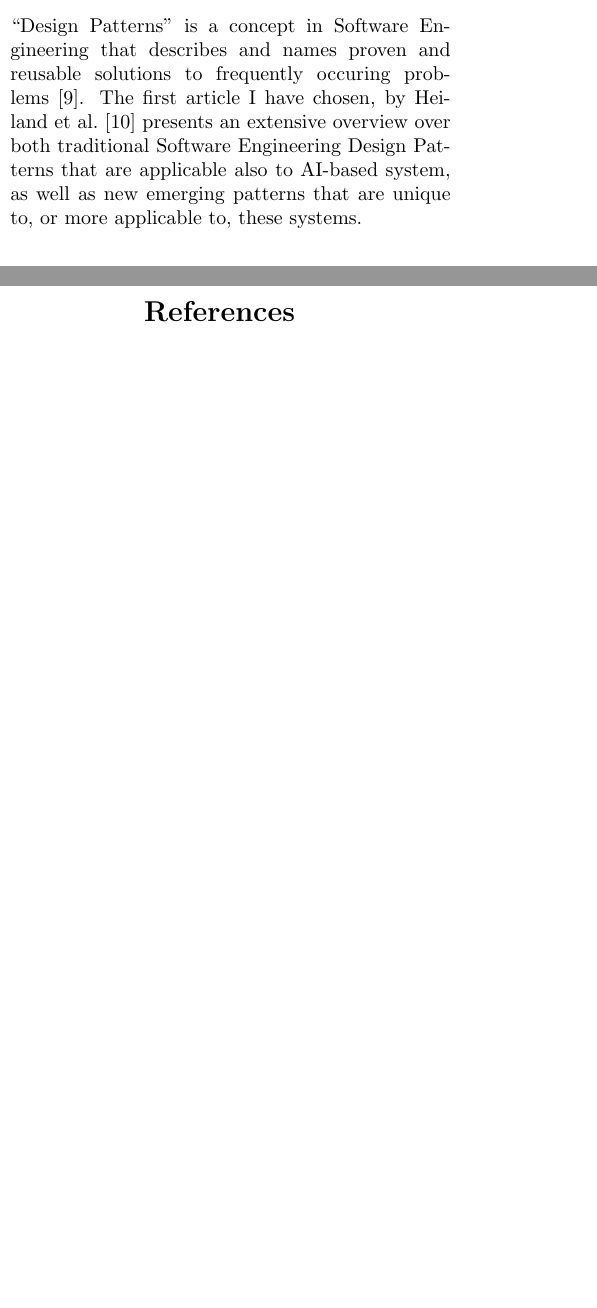
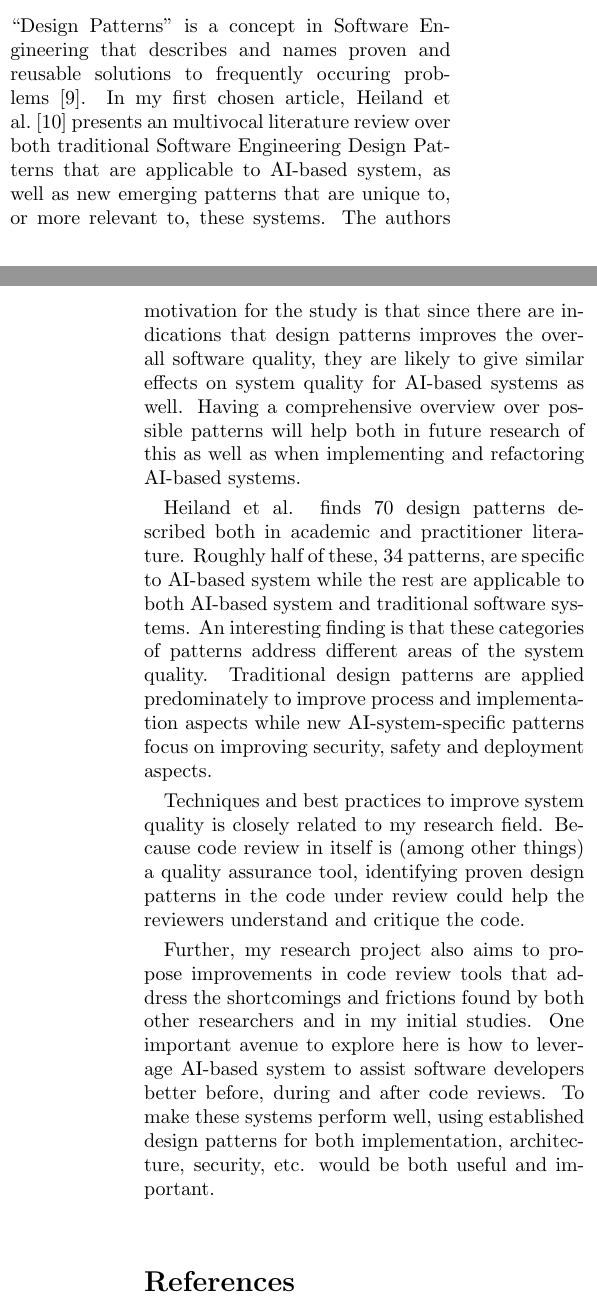
Before and after one commit to robertfeldt/wasp_SE_course, a LaTeX problem sheet (assignments/2024/heander_lo/lo_heander_essay.tex): two parts of the columns of pages 1 and 2 of 2 before the commit and two parts of the columns of pages 1 and 2 of 3 after it, joined at a grey line, cut so that both start at the same text, the shorter picture padded with empty space. Compiled offline with pdfLaTeX.

Commit message:
Write some more about the essay

```diff
--- a/assignments/2024/heander_lo/lo_heander_essay.tex
+++ b/assignments/2024/heander_lo/lo_heander_essay.tex
@@ -104,14 +92,55 @@ integration, code review, code merging, deployment and maintenance.
 
 \section*{Related work}
 
+% 4. Find two full/long papers published in one of the CAIN conferences (3 have
+%    been held so far, all linked from
+%    https://conf.researchr.org/series/cainLinks to an external site.), download
+%    and read them and then write in your assignment, for each paper: a,
+%    Describe the core idea(s) of the paper and why it/they are important to the
+%    engineering of AI systems b, How the paper relates to your own research c,
+%    How your research and its results would fit into a larger AI-intensive
+%    software project where one of the core ideas from the paper would benefit
+%    the project if applied. Describe both how the paper could help improve the
+%    project and how your WASP research would fit into the project. d, Discuss
+%    briefly how your research could be potentially adapted/changed to make AI
+%    engineering in the project based on the idea of the paper even
+%    better/easier.
+
 \subsection*{Design Patterns for AI-based Systems}
 
 ``Design Patterns'' is a concept in Software Engineering that describes and
 names proven and reusable solutions to frequently occuring
-problems~\cite{Gamma2001}. The first article I have chosen, by Heiland et al.~\cite{heiland_design_2023} presents an
-extensive overview over both traditional Software Engineering Design Patterns
-that are applicable also to AI-based system, as well as new emerging patterns
-that are unique to, or more applicable to, these systems.
+problems~\cite{Gamma2001}. In my first chosen article, Heiland et
+al.~\cite{heiland_design_2023} presents an multivocal literature review over both traditional
+Software Engineering Design Patterns that are applicable to AI-based system, as
+well as new emerging patterns that are unique to, or more relevant to, these
+systems. The authors motivation for the study is that since there are
+indications that design patterns improves the overall software quality, they are
+likely to give similar effects on system quality for AI-based systems as well.
+Having a comprehensive overview over possible patterns will help both in future
+research of this as well as when implementing and refactoring AI-based systems.
+
+Heiland et al. finds 70 design patterns described both in academic and
+practitioner literature. Roughly half of these, 34 patterns, are specific to
+AI-based system while the rest are applicable to both AI-based system and
+traditional software systems. An interesting finding is that these categories of
+patterns address different areas of the system quality. Traditional design
+patterns are applied predominately to improve process and implementation aspects
+while new AI-system-specific patterns focus on improving security, safety and
+deployment aspects.
+
+Techniques and best practices to improve system quality is closely related to my
+research field. Because code review in itself is (among other things) a quality
+assurance tool, identifying proven design patterns in the code under review
+could help the reviewers understand and critique the code.
+
+Further, my research project also aims to propose improvements in code review
+tools that address the shortcomings and frictions found by both other
+researchers and in my initial studies. One important avenue to explore here is
+how to leverage AI-based system to assist software developers better before,
+during and after code reviews. To make these systems perform well, using
+established design patterns for both implementation, architecture, security,
+etc. would be both useful and important.
 
 
 \bibliography{references.bib}
```
Also changed, not shown: assignments/2024/heander_lo/lo_heander_essay.tex (14 more changed lines).
